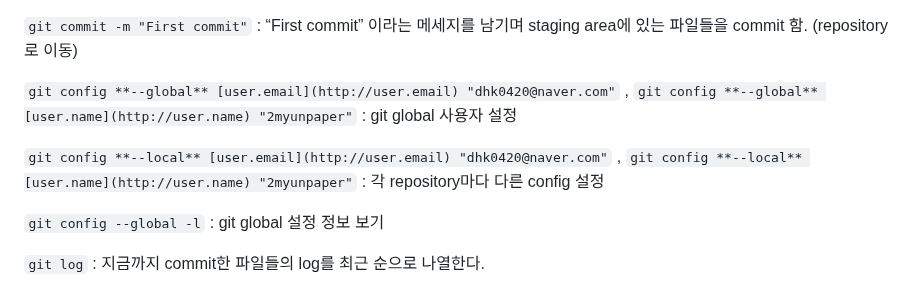
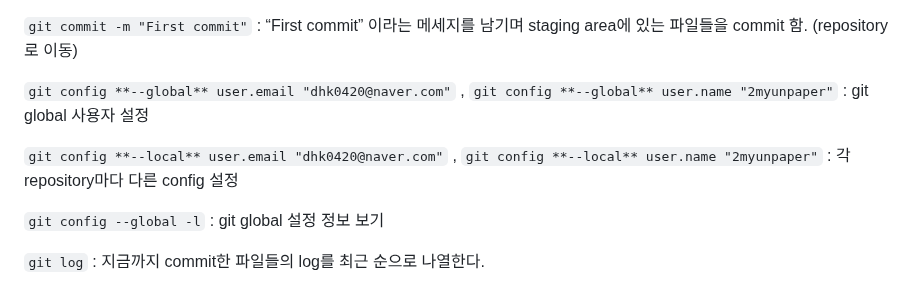
Before and after one commit to 2myunpaper/til, a Markdown page: Dev Enviornment/Git.md, the part around the change. Drawn GitHub-style.

Commit message:
25-01-17 git update at SSAFY

```diff
--- a/Dev Enviornment/Git.md
+++ b/Dev Enviornment/Git.md
@@ -260,9 +260,9 @@ git 명령어는 앞에 무조건 `git` 을 붙여줘야 함.
 
 `git commit -m "First commit"` : “First commit” 이라는 메세지를 남기며 staging area에 있는 파일들을 commit 함. (repository로 이동)
 
-`git config **--global** [user.email](http://user.email) "dhk0420@naver.com"` , `git config **--global** [user.name](http://user.name) "2myunpaper"` : git global 사용자 설정
+`git config **--global** user.email "dhk0420@naver.com"` , `git config **--global** user.name "2myunpaper"` : git global 사용자 설정
 
-`git config **--local** [user.email](http://user.email) "dhk0420@naver.com"` , `git config **--local** [user.name](http://user.name) "2myunpaper"` : 각 repository마다 다른 config 설정
+`git config **--local** user.email "dhk0420@naver.com"` , `git config **--local** user.name "2myunpaper"` : 각 repository마다 다른 config 설정
 
 `git config --global -l` : git global 설정 정보 보기
 
```
